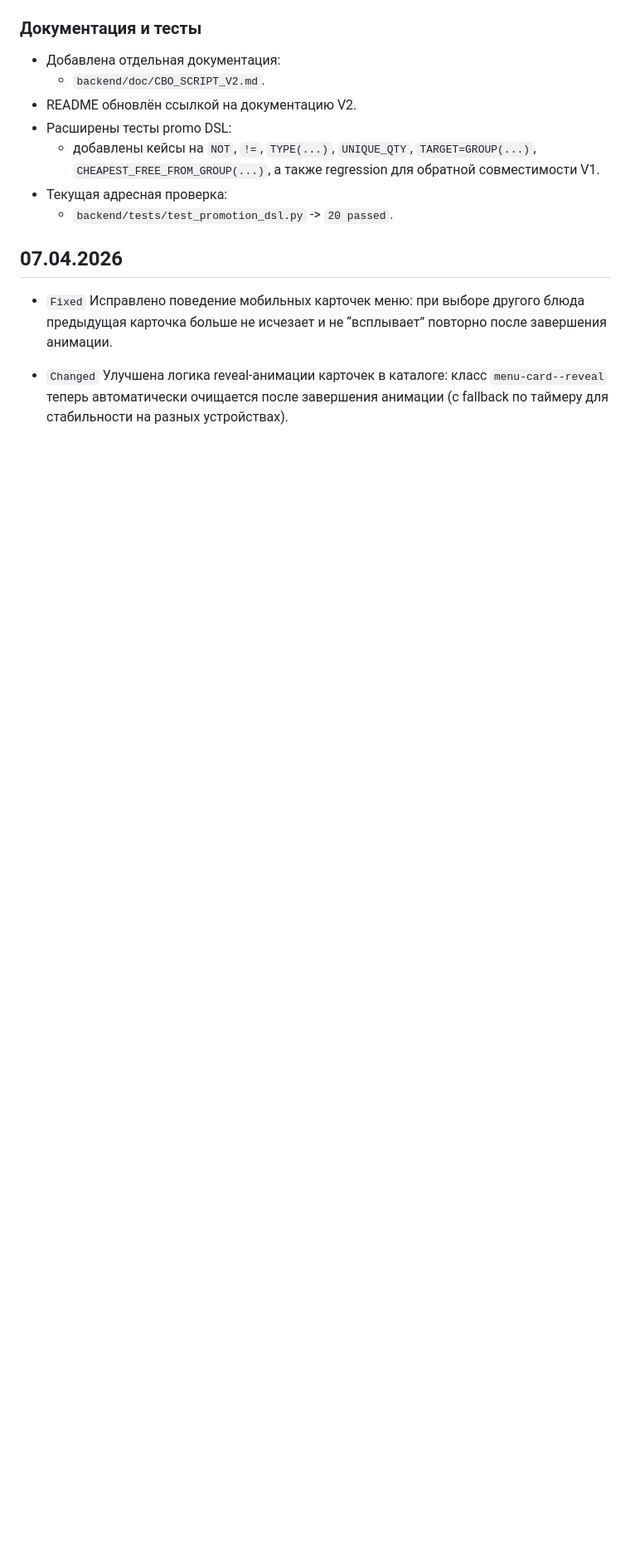
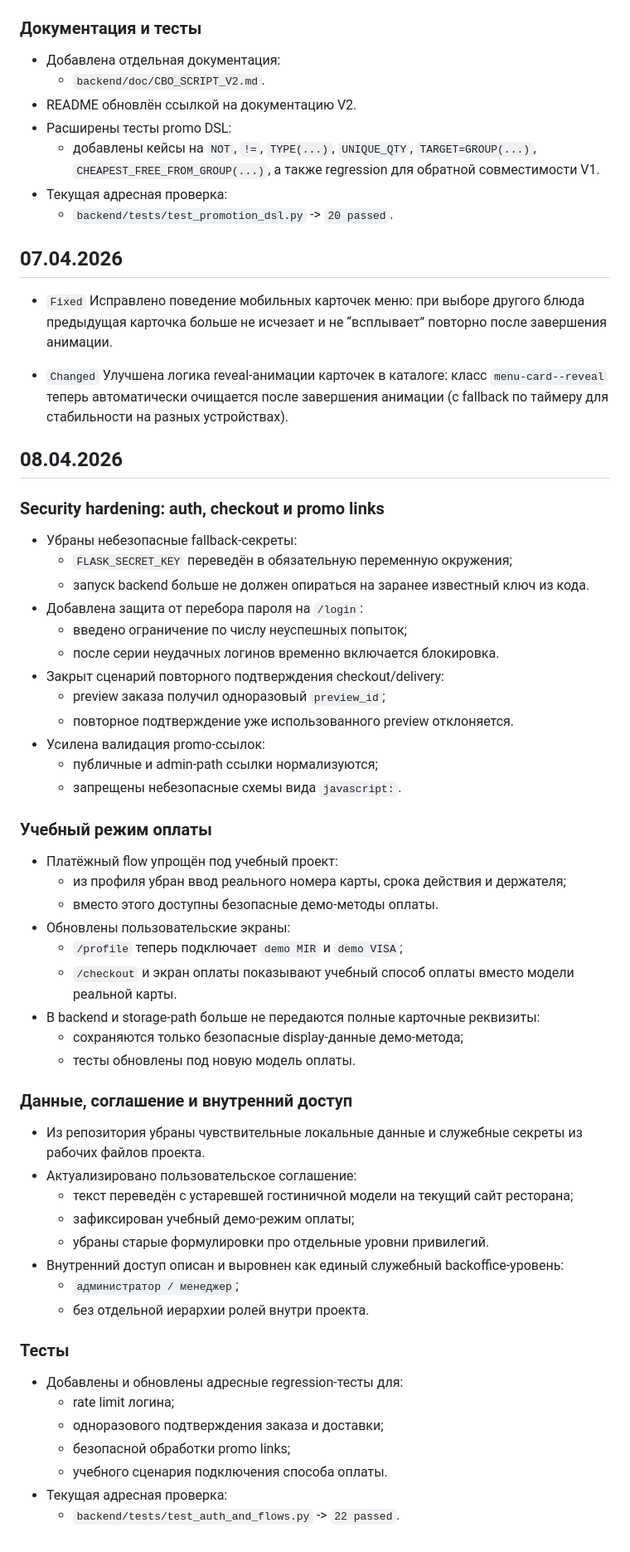
Before and after one commit to Majorann/SVOI_RETSORAN, a Markdown page: backend/doc/CHANGELOG.md, the part around the change. Shown at 83% size. Drawn GitHub-style; blank space fills up the shorter version.

Commit message:
Update changelog for April 8

```diff
--- a/backend/doc/CHANGELOG.md
+++ b/backend/doc/CHANGELOG.md
@@ -2240,3 +2240,54 @@
 - `Fixed` Исправлено поведение мобильных карточек меню: при выборе другого блюда предыдущая карточка больше не исчезает и не “всплывает” повторно после завершения анимации.
 
 - `Changed` Улучшена логика reveal-анимации карточек в каталоге: класс `menu-card--reveal` теперь автоматически очищается после завершения анимации (с fallback по таймеру для стабильности на разных устройствах).
+
+
+## 08.04.2026
+
+### Security hardening: auth, checkout и promo links
+
+- Убраны небезопасные fallback-секреты:
+  - `FLASK_SECRET_KEY` переведён в обязательную переменную окружения;
+  - запуск backend больше не должен опираться на заранее известный ключ из кода.
+- Добавлена защита от перебора пароля на `/login`:
+  - введено ограничение по числу неуспешных попыток;
+  - после серии неудачных логинов временно включается блокировка.
+- Закрыт сценарий повторного подтверждения checkout/delivery:
+  - preview заказа получил одноразовый `preview_id`;
+  - повторное подтверждение уже использованного preview отклоняется.
+- Усилена валидация promo-ссылок:
+  - публичные и admin-path ссылки нормализуются;
+  - запрещены небезопасные схемы вида `javascript:`.
+
+### Учебный режим оплаты
+
+- Платёжный flow упрощён под учебный проект:
+  - из профиля убран ввод реального номера карты, срока действия и держателя;
+  - вместо этого доступны безопасные демо-методы оплаты.
+- Обновлены пользовательские экраны:
+  - `/profile` теперь подключает `demo MIR` и `demo VISA`;
+  - `/checkout` и экран оплаты показывают учебный способ оплаты вместо модели реальной карты.
+- В backend и storage-path больше не передаются полные карточные реквизиты:
+  - сохраняются только безопасные display-данные демо-метода;
+  - тесты обновлены под новую модель оплаты.
+
+### Данные, соглашение и внутренний доступ
+
+- Из репозитория убраны чувствительные локальные данные и служебные секреты из рабочих файлов проекта.
+- Актуализировано пользовательское соглашение:
+  - текст переведён с устаревшей гостиничной модели на текущий сайт ресторана;
+  - зафиксирован учебный демо-режим оплаты;
+  - убраны старые формулировки про отдельные уровни привилегий.
+- Внутренний доступ описан и выровнен как единый служебный backoffice-уровень:
+  - `администратор / менеджер`;
+  - без отдельной иерархии ролей внутри проекта.
+
+### Тесты
+
+- Добавлены и обновлены адресные regression-тесты для:
+  - rate limit логина;
+  - одноразового подтверждения заказа и доставки;
+  - безопасной обработки promo links;
+  - учебного сценария подключения способа оплаты.
+- Текущая адресная проверка:
+  - `backend/tests/test_auth_and_flows.py` -> `22 passed`.
```
